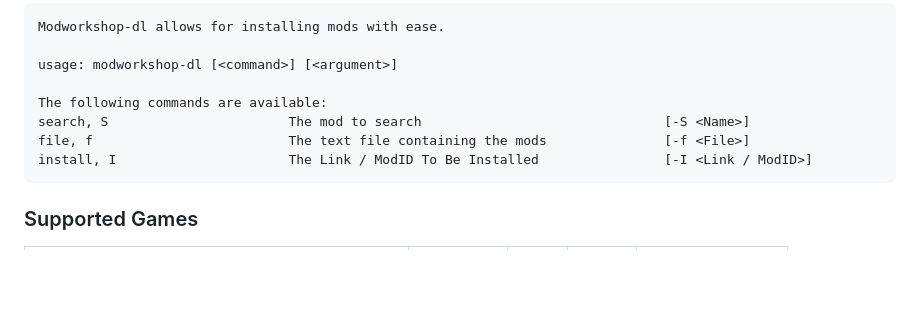
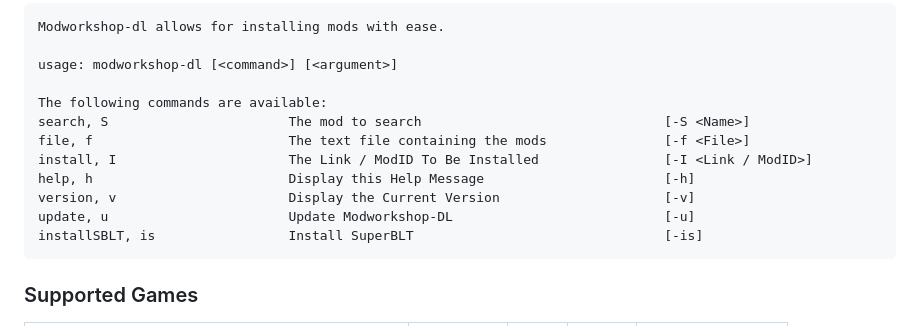
Before and after one commit to WillKirkmanM/modworkshop-dl, a Markdown page: README.md, the part around the change. Drawn GitHub-style; blank space fills up the shorter version.

Commit message:
Docs(README.md): Update Help Menu

````diff
--- a/README.md
+++ b/README.md
@@ -72,7 +72,11 @@ usage: modworkshop-dl [<command>] [<argument>]
 The following commands are available:
 search, S                       The mod to search                               [-S <Name>]
 file, f                         The text file containing the mods               [-f <File>]
-install, I			            The Link / ModID To Be Installed		        [-I <Link / ModID>]
+install, I                      The Link / ModID To Be Installed                [-I <Link / ModID>]
+help, h                         Display this Help Message                       [-h]
+version, v                      Display the Current Version                     [-v]
+update, u                       Update Modworkshop-DL                           [-u]
+installSBLT, is                 Install SuperBLT                                [-is]
 ```
 
 ### Supported Games
````
